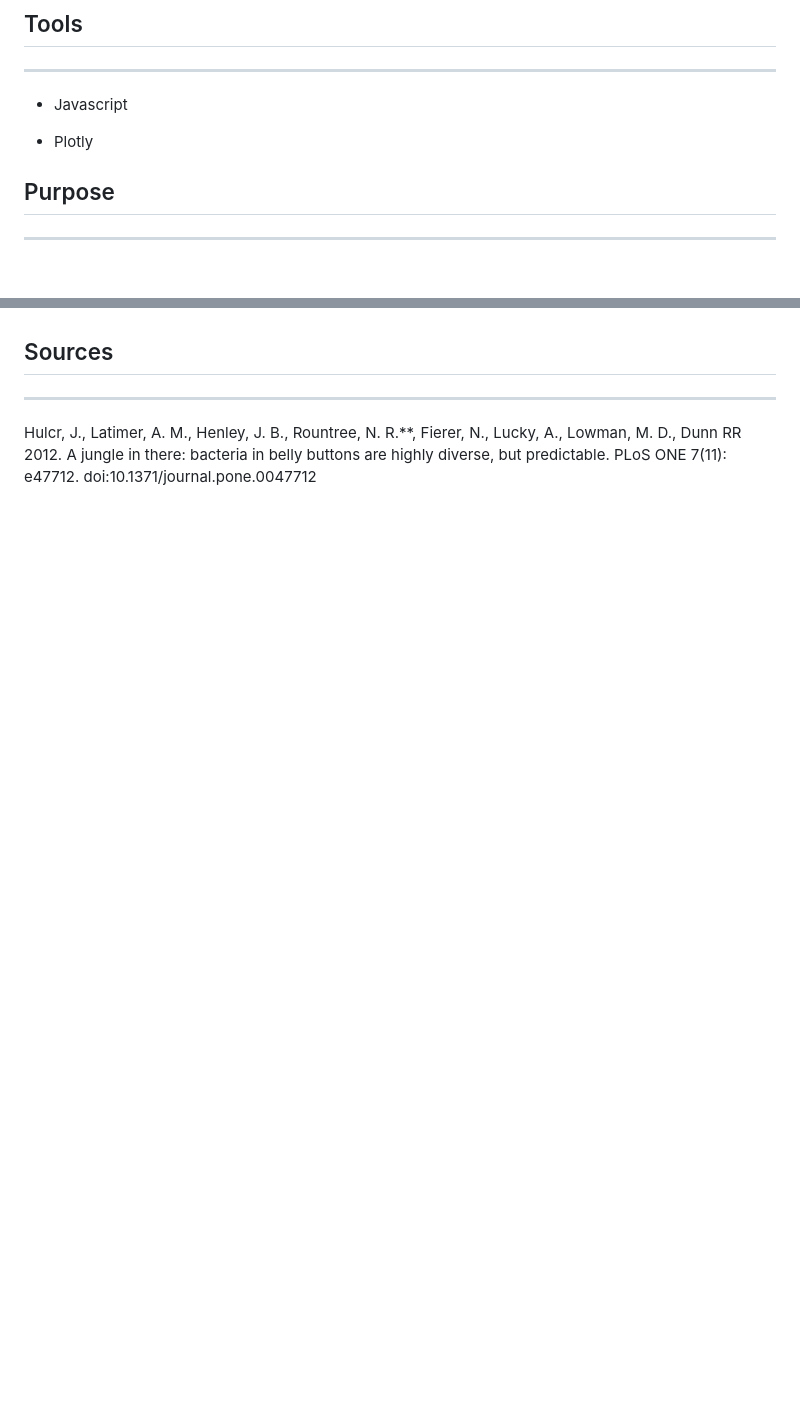
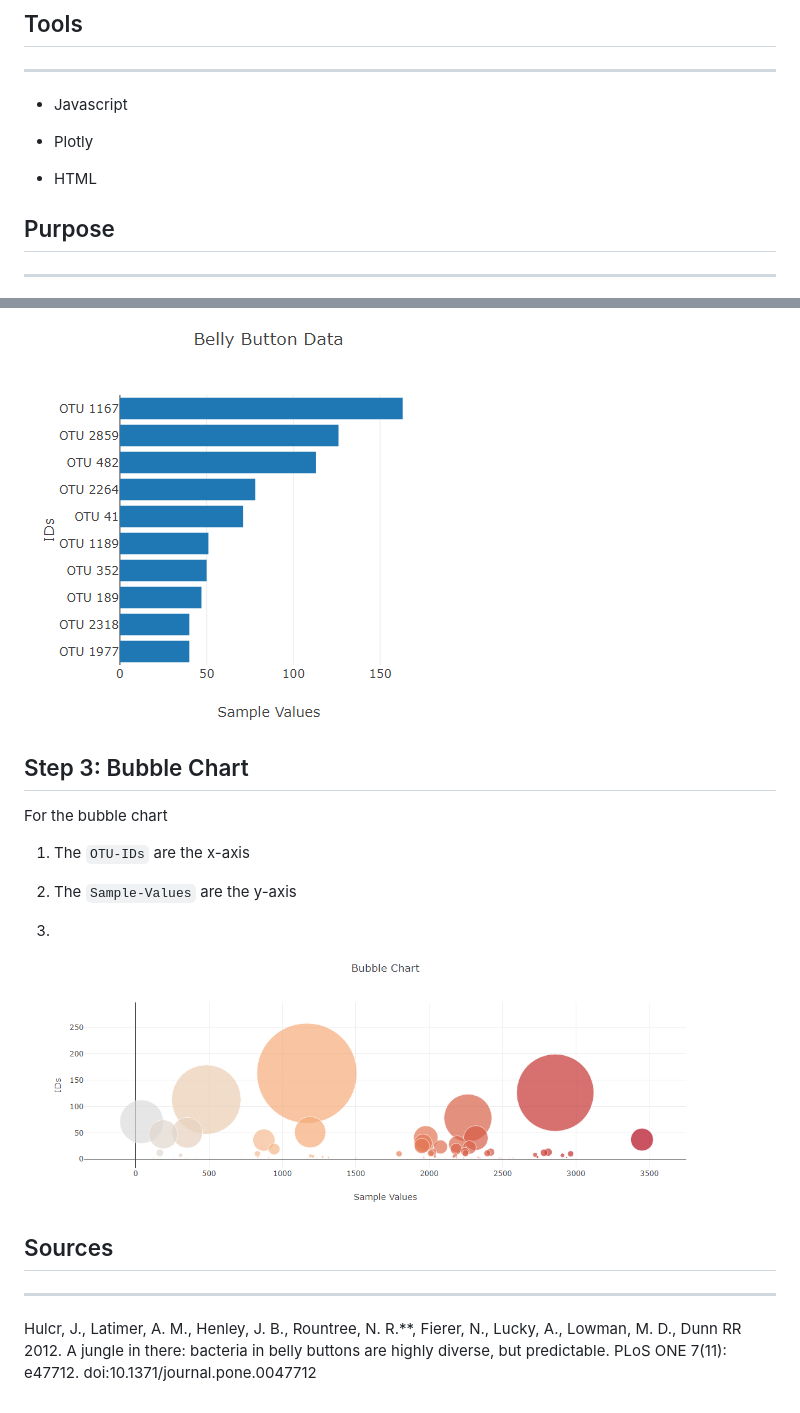
Before and after one commit to kplam624/Plot.ly-challenge, a Markdown page: README.md, 2 parts joined by grey strips. GitHub-like rendering; pictures changed too: Images/barchart.png (added), Images/bubblechart.png (added); blank space fills up the shorter version.

Commit message:
Added an image folder.

```diff
--- a/README.md
+++ b/README.md
@@ -11,6 +11,8 @@ This is a visualization of the different bacteria that can live in your belly bu
 * Javascript
 
 * Plotly
+
+* HTML
 
 ## Purpose
 
@@ -29,3 +59,17 @@ The source code can be found in the static directory under js. The index.html is
+![barplot](Images/barchart.png)
+
+## Step 3: Bubble Chart
+
+For the bubble chart
+
+1. The `OTU-IDs` are the x-axis
+
+2. The `Sample-Values` are the y-axis
+
+3.
+
+![bubbleplot](Images/bubblechart.png)
+
 ## Sources
 
 ---
```
Also changed, not shown: other parts of README.md (+28 -0 lines), Images/metadata.png (added), 1 other file.
